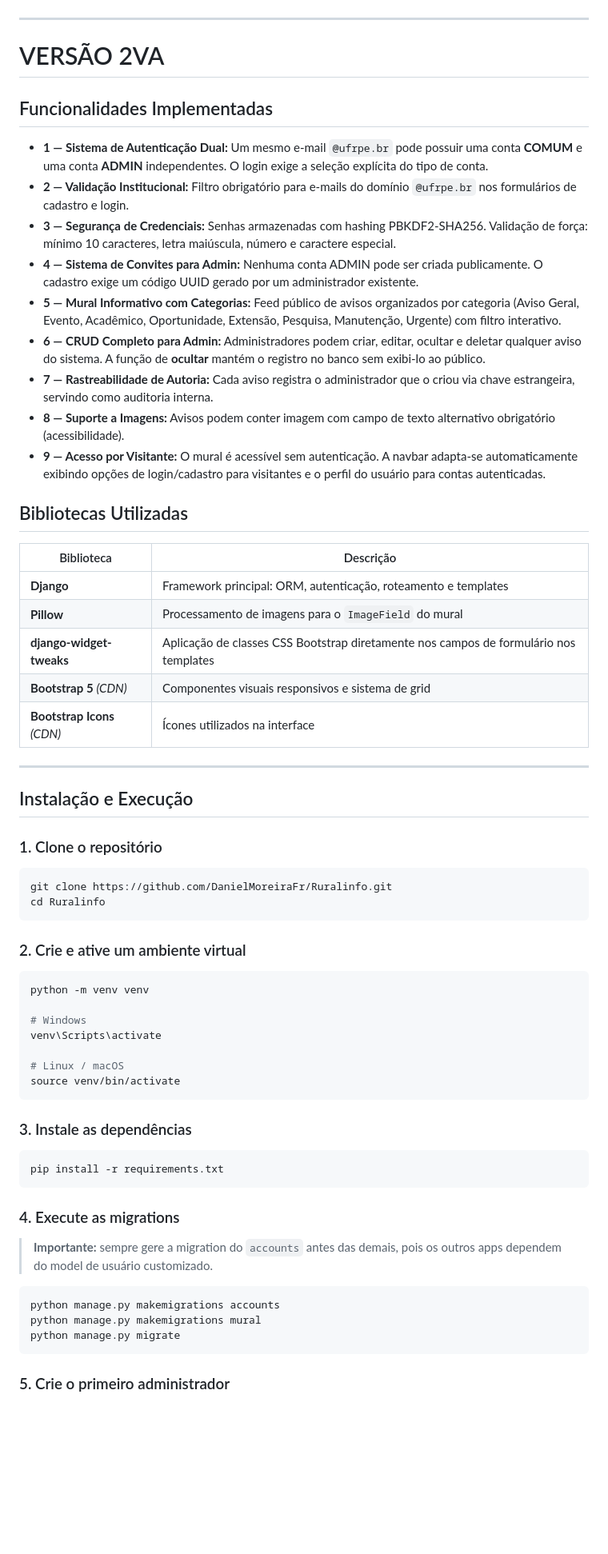
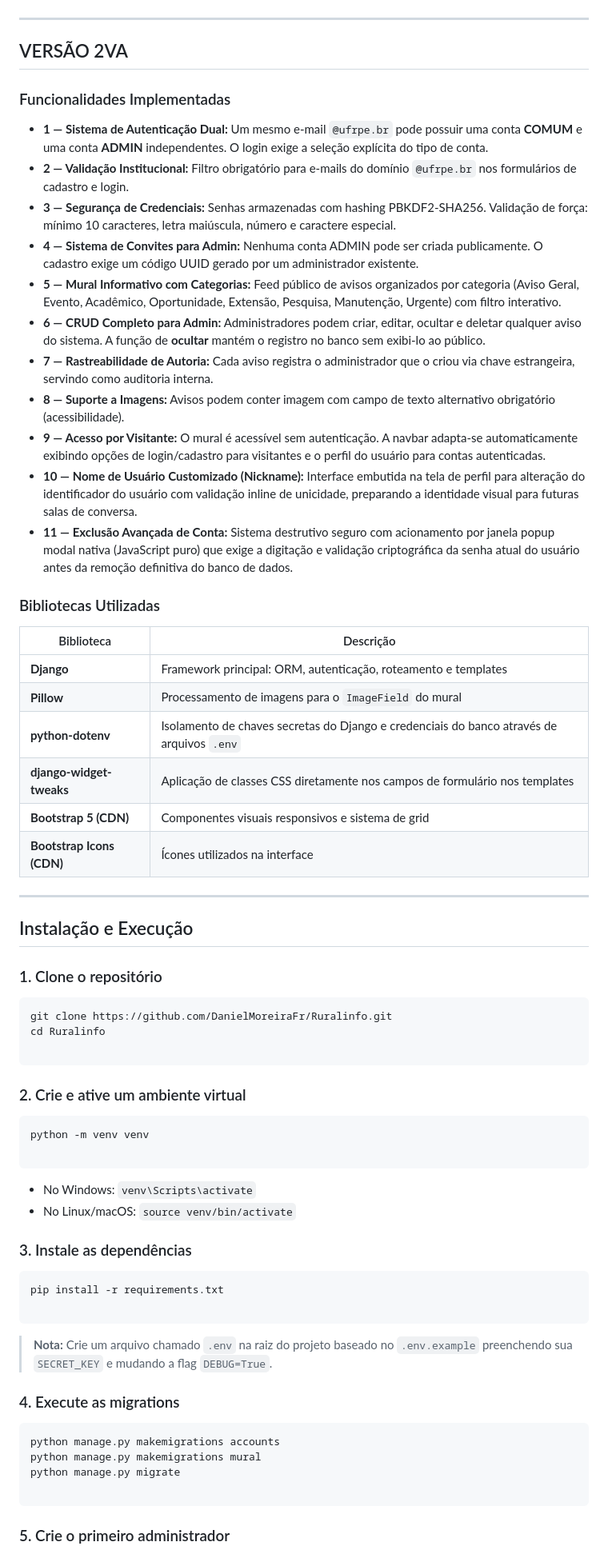
Before and after one commit to DanielMoreiraFr/Ruralinfo, a Markdown page: README.md, the part around one of its changes. Shown at 80% size. Drawn GitHub-style; blank space fills up the shorter version.

Commit message:
Revise README formatting and content structure
Refactor README.md to improve formatting and clarity.

````diff
--- a/README.md
+++ b/README.md
@@ -30,29 +18,32 @@ Esta versão representa a migração completa da aplicação desktop (CustomTkin
 
 ---
 
-# VERSÃO 2VA
+## VERSÃO 2VA
 
-## Funcionalidades Implementadas
+### Funcionalidades Implementadas
 
-- **1 — Sistema de Autenticação Dual:** Um mesmo e-mail `@ufrpe.br` pode possuir uma conta **COMUM** e uma conta **ADMIN** independentes. O login exige a seleção explícita do tipo de conta.
-- **2 — Validação Institucional:** Filtro obrigatório para e-mails do domínio `@ufrpe.br` nos formulários de cadastro e login.
-- **3 — Segurança de Credenciais:** Senhas armazenadas com hashing PBKDF2-SHA256. Validação de força: mínimo 10 caracteres, letra maiúscula, número e caractere especial.
-- **4 — Sistema de Convites para Admin:** Nenhuma conta ADMIN pode ser criada publicamente. O cadastro exige um código UUID gerado por um administrador existente.
-- **5 — Mural Informativo com Categorias:** Feed público de avisos organizados por categoria (Aviso Geral, Evento, Acadêmico, Oportunidade, Extensão, Pesquisa, Manutenção, Urgente) com filtro interativo.
-- **6 — CRUD Completo para Admin:** Administradores podem criar, editar, ocultar e deletar qualquer aviso do sistema. A função de **ocultar** mantém o registro no banco sem exibi-lo ao público.
-- **7 — Rastreabilidade de Autoria:** Cada aviso registra o administrador que o criou via chave estrangeira, servindo como auditoria interna.
-- **8 — Suporte a Imagens:** Avisos podem conter imagem com campo de texto alternativo obrigatório (acessibilidade).
-- **9 — Acesso por Visitante:** O mural é acessível sem autenticação. A navbar adapta-se automaticamente exibindo opções de login/cadastro para visitantes e o perfil do usuário para contas autenticadas.
+* **1 — Sistema de Autenticação Dual:** Um mesmo e-mail `@ufrpe.br` pode possuir uma conta **COMUM** e uma conta **ADMIN** independentes. O login exige a seleção explícita do tipo de conta.
+* **2 — Validação Institucional:** Filtro obrigatório para e-mails do domínio `@ufrpe.br` nos formulários de cadastro e login.
+* **3 — Segurança de Credenciais:** Senhas armazenadas com hashing PBKDF2-SHA256. Validação de força: mínimo 10 caracteres, letra maiúscula, número e caractere especial.
+* **4 — Sistema de Convites para Admin:** Nenhuma conta ADMIN pode ser criada publicamente. O cadastro exige um código UUID gerado por um administrador existente.
+* **5 — Mural Informativo com Categorias:** Feed público de avisos organizados por categoria (Aviso Geral, Evento, Acadêmico, Oportunidade, Extensão, Pesquisa, Manutenção, Urgente) com filtro interativo.
+* **6 — CRUD Completo para Admin:** Administradores podem criar, editar, ocultar e deletar qualquer aviso do sistema. A função de **ocultar** mantém o registro no banco sem exibi-lo ao público.
+* **7 — Rastreabilidade de Autoria:** Cada aviso registra o administrador que o criou via chave estrangeira, servindo como auditoria interna.
+* **8 — Suporte a Imagens:** Avisos podem conter imagem com campo de texto alternativo obrigatório (acessibilidade).
+* **9 — Acesso por Visitante:** O mural é acessível sem autenticação. A navbar adapta-se automaticamente exibindo opções de login/cadastro para visitantes e o perfil do usuário para contas autenticadas.
+* **10 — Nome de Usuário Customizado (Nickname):** Interface embutida na tela de perfil para alteração do identificador do usuário com validação inline de unicidade, preparando a identidade visual para futuras salas de conversa.
+* **11 — Exclusão Avançada de Conta:** Sistema destrutivo seguro com acionamento por janela popup modal nativa (JavaScript puro) que exige a digitação e validação criptográfica da senha atual do usuário antes da remoção definitiva do banco de dados.
 
-## Bibliotecas Utilizadas
+### Bibliotecas Utilizadas
 
 | Biblioteca | Descrição |
-|---|---|
+| --- | --- |
 | **Django** | Framework principal: ORM, autenticação, roteamento e templates |
 | **Pillow** | Processamento de imagens para o `ImageField` do mural |
-| **django-widget-tweaks** | Aplicação de classes CSS Bootstrap diretamente nos campos de formulário nos templates |
-| **Bootstrap 5** *(CDN)* | Componentes visuais responsivos e sistema de grid |
-| **Bootstrap Icons** *(CDN)* | Ícones utilizados na interface |
+| **python-dotenv** | Isolamento de chaves secretas do Django e credenciais do banco através de arquivos `.env` |
+| **django-widget-tweaks** | Aplicação de classes CSS diretamente nos campos de formulário nos templates |
+| **Bootstrap 5 (CDN)** | Componentes visuais responsivos e sistema de grid |
+| **Bootstrap Icons (CDN)** | Ícones utilizados na interface |
 
 ---
 
@@ -63,6 +54,7 @@ Esta versão representa a migração completa da aplicação desktop (CustomTkin
 ```bash
 git clone https://github.com/DanielMoreiraFr/Ruralinfo.git
 cd Ruralinfo
+
 ```
 
 ### 2. Crie e ative um ambiente virtual
@@ -70,27 +62,27 @@ cd Ruralinfo
 ```bash
 python -m venv venv
 
-# Windows
-venv\Scripts\activate
+```
 
-# Linux / macOS
-source venv/bin/activate
-```
+* No Windows: `venv\Scripts\activate`
+* No Linux/macOS: `source venv/bin/activate`
 
 ### 3. Instale as dependências
 
 ```bash
 pip install -r requirements.txt
+
 ```
 
+> **Nota:** Crie um arquivo chamado `.env` na raiz do projeto baseado no `.env.example` preenchendo sua `SECRET_KEY` e mudando a flag `DEBUG=True`.
+
 ### 4. Execute as migrations
-
-> **Importante:** sempre gere a migration do `accounts` antes das demais, pois os outros apps dependem do model de usuário customizado.
 
 ```bash
 python manage.py makemigrations accounts
 python manage.py makemigrations mural
 python manage.py migrate
+
 ```
 
 ### 5. Crie o primeiro administrador
````
Also changed, not shown: other parts of README.md (+79 -41 lines).
